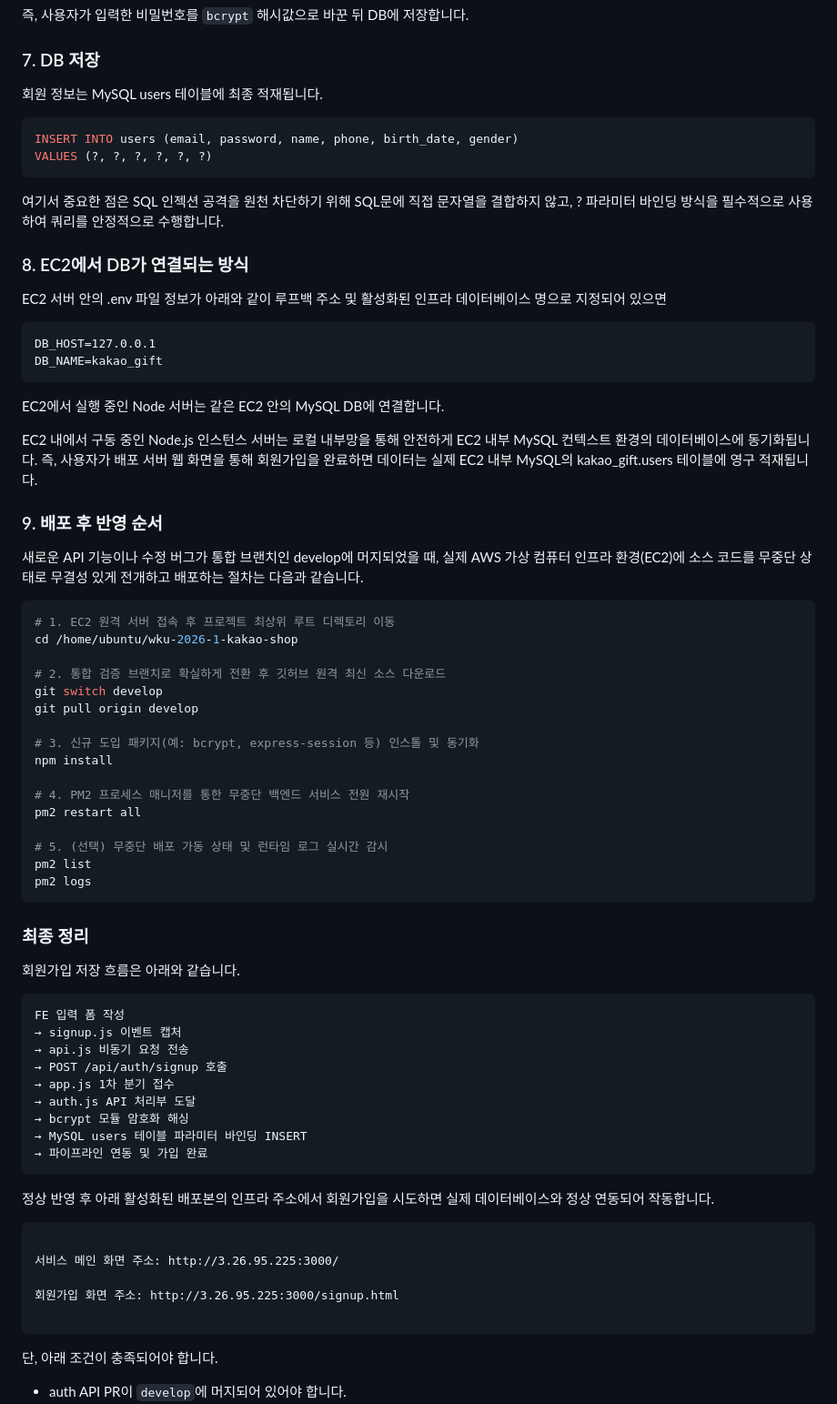
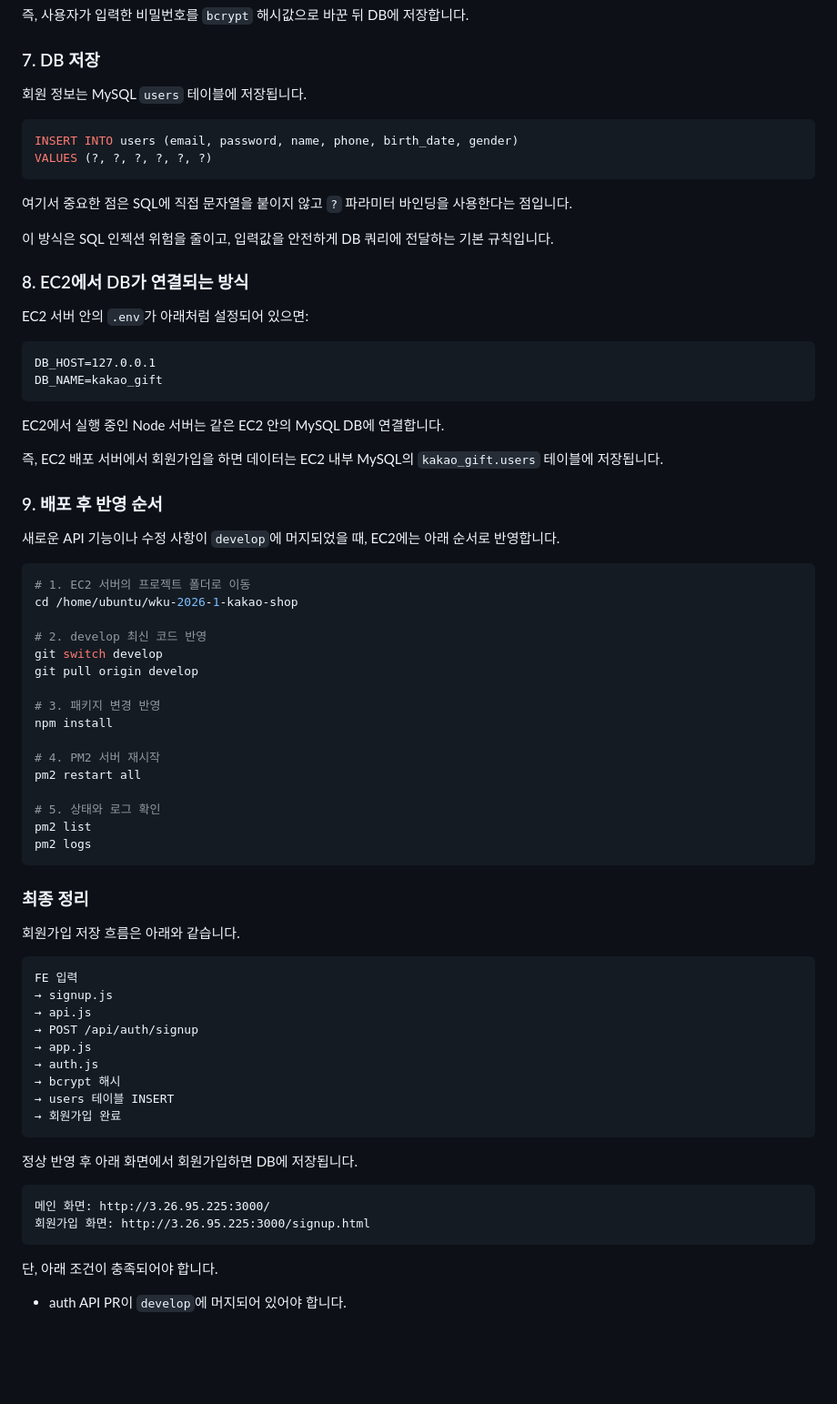
Before and after one commit to adapterz/wku-2026-1-kakao-shop, a Markdown page: README.md, the part around the change. Shown at 91% size. GitHub-like rendering; blank space fills up the shorter version.

Commit message:
docs: README DB 연동 설명 문장 정리

````diff
--- a/README.md
+++ b/README.md
@@ -194,17 +194,20 @@ const passwordHash = await bcrypt.hash(password, 10);
 
 ### 7. DB 저장
 
-회원 정보는 MySQL users 테이블에 최종 적재됩니다.
+회원 정보는 MySQL `users` 테이블에 저장됩니다.
 
 ```sql
 INSERT INTO users (email, password, name, phone, birth_date, gender)
 VALUES (?, ?, ?, ?, ?, ?)
 ```
 
-여기서 중요한 점은 SQL 인젝션 공격을 원천 차단하기 위해 SQL문에 직접 문자열을 결합하지 않고, ? 파라미터 바인딩 방식을 필수적으로 사용하여 쿼리를 안정적으로 수행합니다.
+여기서 중요한 점은 SQL에 직접 문자열을 붙이지 않고 `?` 파라미터 바인딩을 사용한다는 점입니다.
+
+이 방식은 SQL 인젝션 위험을 줄이고, 입력값을 안전하게 DB 쿼리에 전달하는 기본 규칙입니다.
+
 ### 8. EC2에서 DB가 연결되는 방식
 
-EC2 서버 안의 .env 파일 정보가 아래와 같이 루프백 주소 및 활성화된 인프라 데이터베이스 명으로 지정되어 있으면
+EC2 서버 안의 `.env`가 아래처럼 설정되어 있으면:
 
 ```text
 DB_HOST=127.0.0.1
@@ -213,27 +216,27 @@ DB_NAME=kakao_gift
 
 EC2에서 실행 중인 Node 서버는 같은 EC2 안의 MySQL DB에 연결합니다.
 
-EC2 내에서 구동 중인 Node.js 인스턴스 서버는 로컬 내부망을 통해 안전하게 EC2 내부 MySQL 컨텍스트 환경의 데이터베이스에 동기화됩니다. 즉, 사용자가 배포 서버 웹 화면을 통해 회원가입을 완료하면 데이터는 실제 EC2 내부 MySQL의 kakao_gift.users 테이블에 영구 적재됩니다.
+즉, EC2 배포 서버에서 회원가입을 하면 데이터는 EC2 내부 MySQL의 `kakao_gift.users` 테이블에 저장됩니다.
 
 ### 9. 배포 후 반영 순서
 
-새로운 API 기능이나 수정 버그가 통합 브랜치인 develop에 머지되었을 때, 실제 AWS 가상 컴퓨터 인프라 환경(EC2)에 소스 코드를 무중단 상태로 무결성 있게 전개하고 배포하는 절차는 다음과 같습니다.
+새로운 API 기능이나 수정 사항이 `develop`에 머지되었을 때, EC2에는 아래 순서로 반영합니다.
 
 ```bash
-# 1. EC2 원격 서버 접속 후 프로젝트 최상위 루트 디렉토리 이동
+# 1. EC2 서버의 프로젝트 폴더로 이동
 cd /home/ubuntu/wku-2026-1-kakao-shop
 
-# 2. 통합 검증 브랜치로 확실하게 전환 후 깃허브 원격 최신 소스 다운로드
+# 2. develop 최신 코드 반영
 git switch develop
 git pull origin develop
 
-# 3. 신규 도입 패키지(예: bcrypt, express-session 등) 인스톨 및 동기화
+# 3. 패키지 변경 반영
 npm install
 
-# 4. PM2 프로세스 매니저를 통한 무중단 백엔드 서비스 전원 재시작
+# 4. PM2 서버 재시작
 pm2 restart all
 
-# 5. (선택) 무중단 배포 가동 상태 및 런타임 로그 실시간 감시
+# 5. 상태와 로그 확인
 pm2 list
 pm2 logs
 ```
@@ -243,25 +246,22 @@ pm2 logs
 회원가입 저장 흐름은 아래와 같습니다.
 
 ```text
-FE 입력 폼 작성
-→ signup.js 이벤트 캡처
-→ api.js 비동기 요청 전송
-→ POST /api/auth/signup 호출
-→ app.js 1차 분기 접수
-→ auth.js API 처리부 도달
-→ bcrypt 모듈 암호화 해싱
-→ MySQL users 테이블 파라미터 바인딩 INSERT
-→ 파이프라인 연동 및 가입 완료
+FE 입력
+→ signup.js
+→ api.js
+→ POST /api/auth/signup
+→ app.js
+→ auth.js
+→ bcrypt 해시
+→ users 테이블 INSERT
+→ 회원가입 완료
 ```
 
-정상 반영 후 아래 활성화된 배포본의 인프라 주소에서 회원가입을 시도하면 실제 데이터베이스와 정상 연동되어 작동합니다.
+정상 반영 후 아래 화면에서 회원가입하면 DB에 저장됩니다.
 
-```
-
-서비스 메인 화면 주소: http://3.26.95.225:3000/
-
-회원가입 화면 주소: http://3.26.95.225:3000/signup.html
-
+```text
+메인 화면: http://3.26.95.225:3000/
+회원가입 화면: http://3.26.95.225:3000/signup.html
 ```
 
 단, 아래 조건이 충족되어야 합니다.
````
